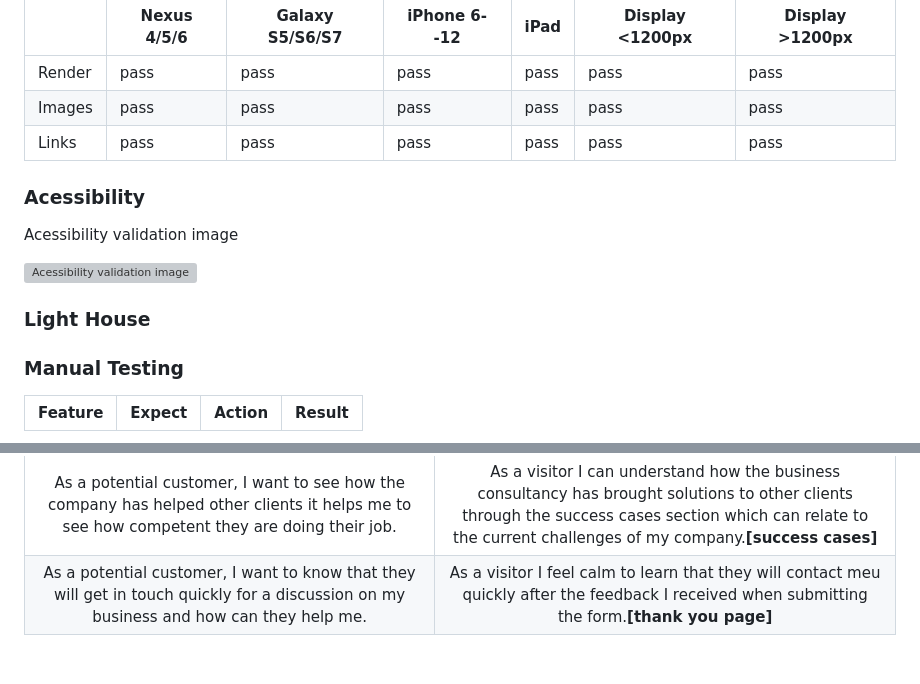
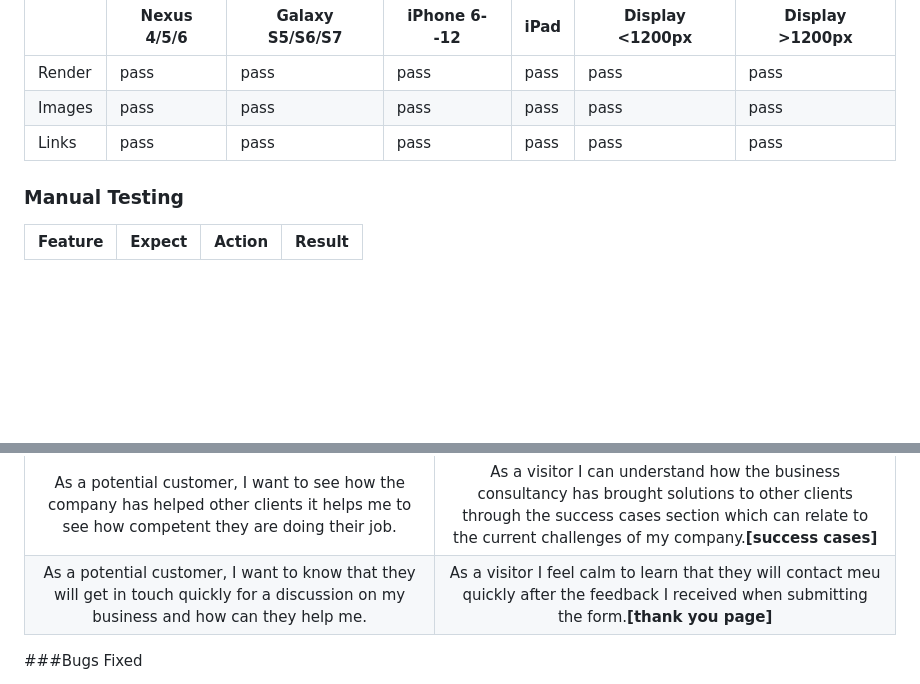
Before and after one commit to fmstacco/Carpe-Diem-Data-Solutions, a Markdown page: README.md, 2 parts joined by grey strips. GitHub-like rendering; folded sections open; blank space fills up the shorter version; grey boxes are pictures that could not be loaded.

```diff
--- a/README.md
+++ b/README.md
@@ -266,18 +266,6 @@ Carpe Diem Digital Business Website was manually tested for his responsiveness w
 | Links  |    pass     |      pass       |     pass     | pass |     pass         |      pass       |
 
 
-### Acessibility
-
-Acessibility validation image
-
-![Acessibility validation image ](./assets/images/readme/a11y-acessibility-validator.jpg)
-
-### Light House
-
-
-
-
-
 ### Manual Testing
 
 | Feature     | Expect      | Action        | Result |
@@ -296,4 +284,5 @@ Acessibility validation image
 | As a potential customer, I want to see how the company has helped other clients it helps me to see how competent they are doing their job.| As a visitor I can understand how the business consultancy has brought solutions to other clients through the success cases section which can relate to the current challenges of my company.**[success cases]**|
 | As a potential customer, I want to know that they will get in touch quickly for a discussion on my business and how can they help me.| As a visitor I feel calm to learn that they will contact meu quickly after the feedback I received when submitting the form.**[thank you page]**|
 
+###Bugs Fixed
 
```
Also changed, not shown: other parts of README.md (+19 -0 lines), assets/images/readme/bugs-fixed.jpg (added), assets/images/readme/bugs-fixed2.jpg (added).
